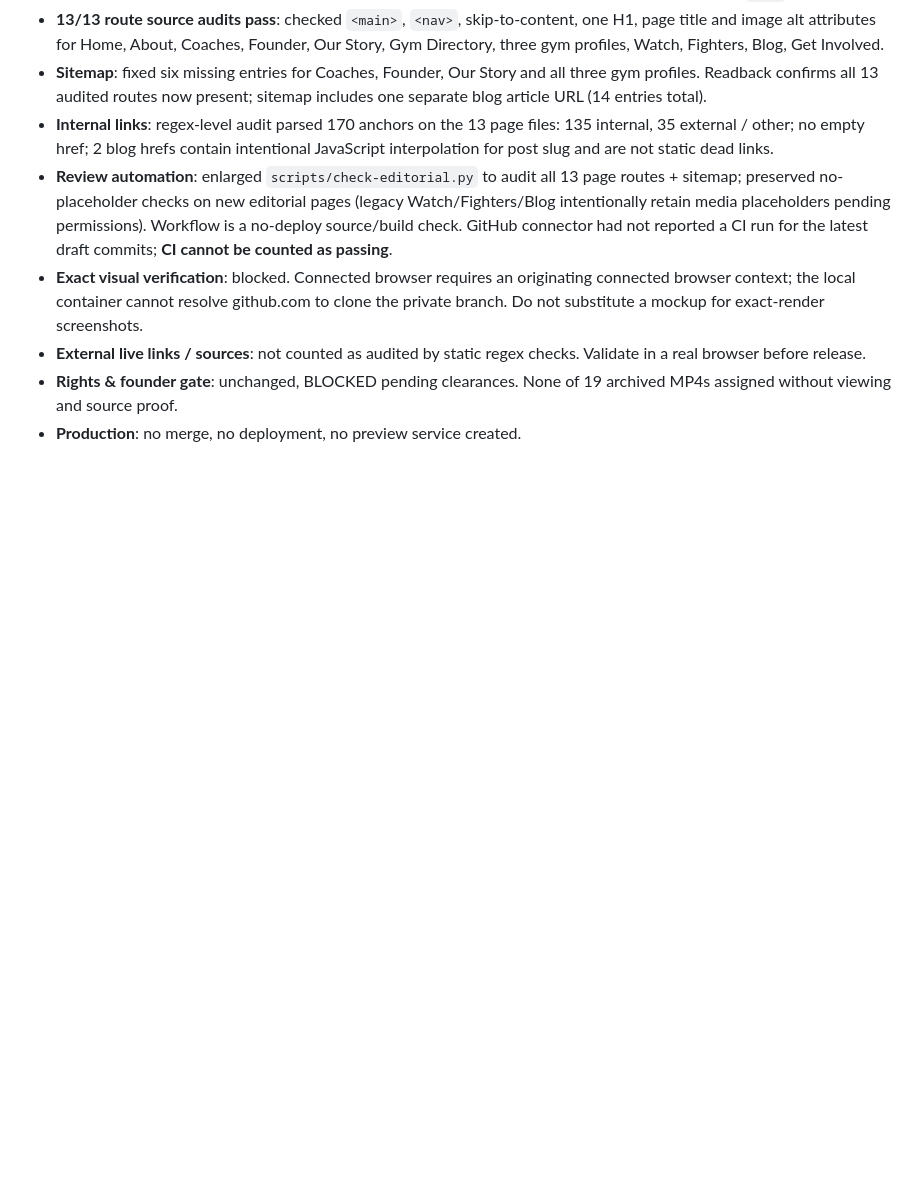
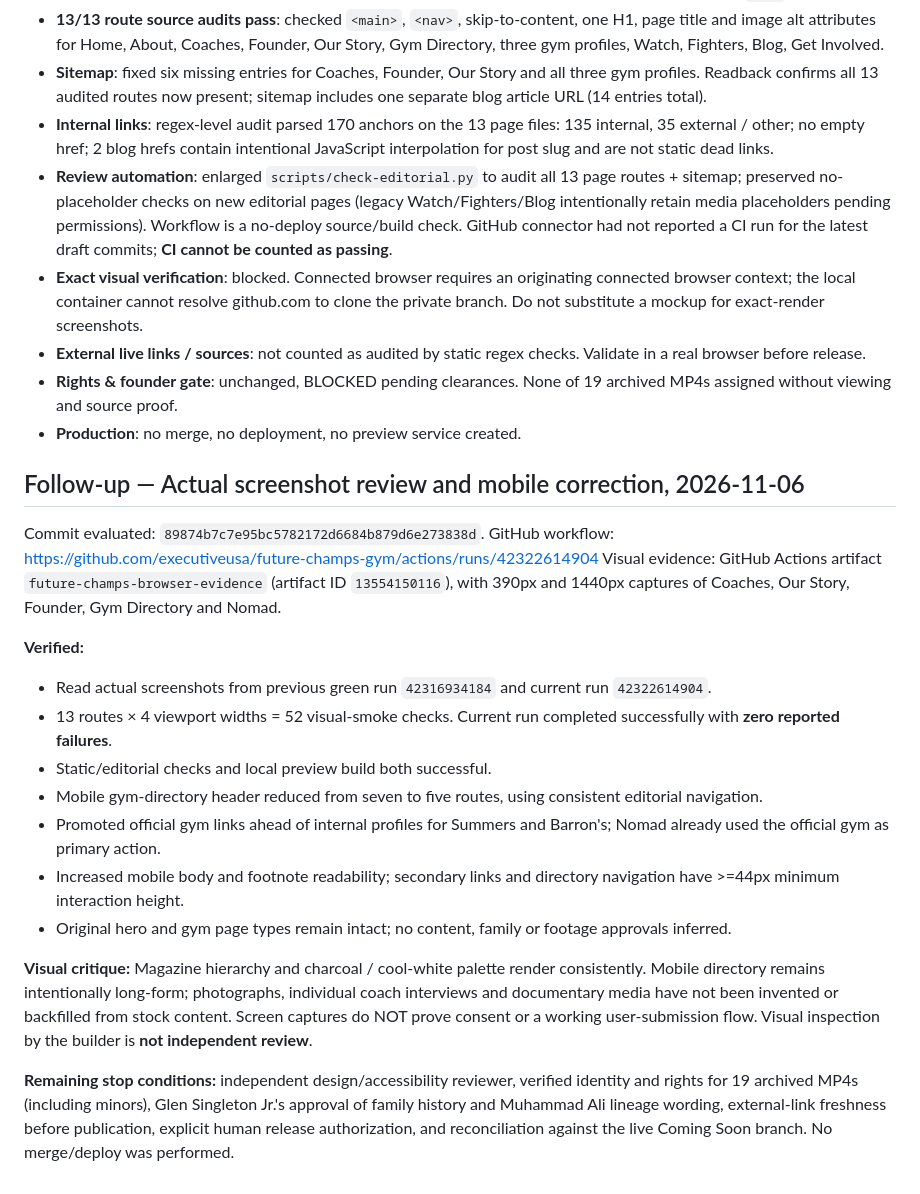
Before and after one commit to executiveusa/future-champs-gym, a Markdown page: 07_VERIFY/EDITORIAL_REVIEW_GATE_2026-11-06.md, the part around the change. GitHub-like rendering; blank space fills up the shorter version.

Commit message:
docs(future-champs): record verified screenshot review and mobile refinement gate

```diff
--- a/07_VERIFY/EDITORIAL_REVIEW_GATE_2026-11-06.md
+++ b/07_VERIFY/EDITORIAL_REVIEW_GATE_2026-11-06.md
@@ -80,3 +80,22 @@ Source listing contains **19 MP4 files**, but filenames and file metadata do not
 - **External live links / sources**: not counted as audited by static regex checks. Validate in a real browser before release.
 - **Rights & founder gate**: unchanged, BLOCKED pending clearances. None of 19 archived MP4s assigned without viewing and source proof.
 - **Production**: no merge, no deployment, no preview service created.
+
+
+## Follow-up — Actual screenshot review and mobile correction, 2026-11-06
+Commit evaluated: `89874b7c7e95bc5782172d6684b879d6e273838d`.
+GitHub workflow: https://github.com/executiveusa/future-champs-gym/actions/runs/42322614904
+Visual evidence: GitHub Actions artifact `future-champs-browser-evidence` (artifact ID `13554150116`), with 390px and 1440px captures of Coaches, Our Story, Founder, Gym Directory and Nomad.
+
+**Verified:**
+- Read actual screenshots from previous green run `42316934184` and current run `42322614904`.
+- 13 routes × 4 viewport widths = 52 visual-smoke checks. Current run completed successfully with **zero reported failures**.
+- Static/editorial checks and local preview build both successful.
+- Mobile gym-directory header reduced from seven to five routes, using consistent editorial navigation.
+- Promoted official gym links ahead of internal profiles for Summers and Barron's; Nomad already used the official gym as primary action.
+- Increased mobile body and footnote readability; secondary links and directory navigation have >=44px minimum interaction height.
+- Original hero and gym page types remain intact; no content, family or footage approvals inferred.
+
+**Visual critique:** Magazine hierarchy and charcoal / cool-white palette render consistently. Mobile directory remains intentionally long-form; photographs, individual coach interviews and documentary media have not been invented or backfilled from stock content. Screen captures do NOT prove consent or a working user-submission flow. Visual inspection by the builder is **not independent review**.
+
+**Remaining stop conditions:** independent design/accessibility reviewer, verified identity and rights for 19 archived MP4s (including minors), Glen Singleton Jr.'s approval of family history and Muhammad Ali lineage wording, external-link freshness before publication, explicit human release authorization, and reconciliation against the live Coming Soon branch. No merge/deploy was performed.
```
